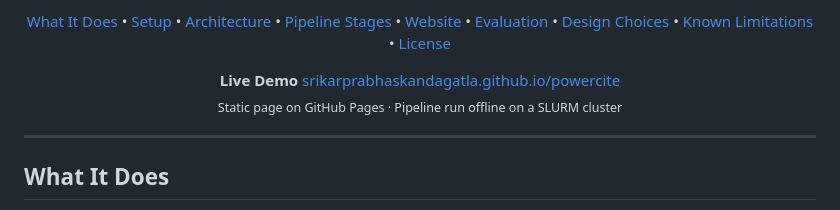
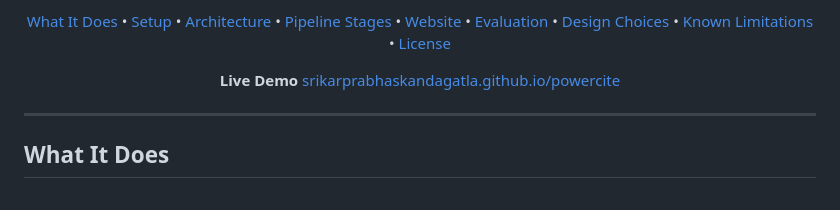
Before and after one commit to srikarprabhaskandagatla/powercite, a Markdown page: README.md, the part around the change. GitHub-like rendering.

Commit message:
Remove hosting note under the live demo link

```diff
--- a/README.md
+++ b/README.md
@@ -52,8 +52,6 @@
 
 <p align="center">
   <strong>Live Demo</strong> <a href="https://srikarprabhaskandagatla.github.io/powercite/">srikarprabhaskandagatla.github.io/powercite</a>
-  <br>
-  <sub>Static page on GitHub Pages · Pipeline run offline on a SLURM cluster</sub>
 </p>
 
 ---
```
